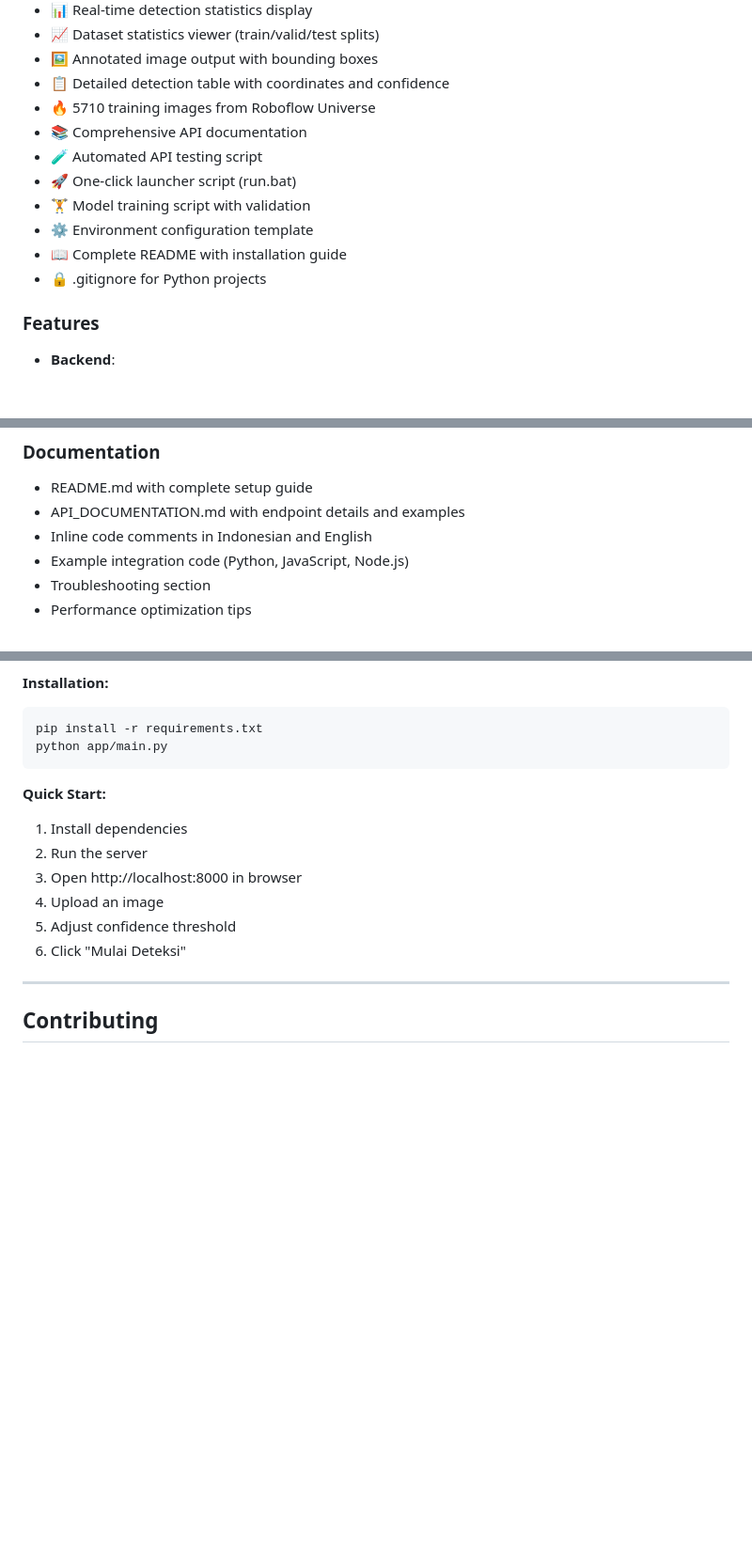
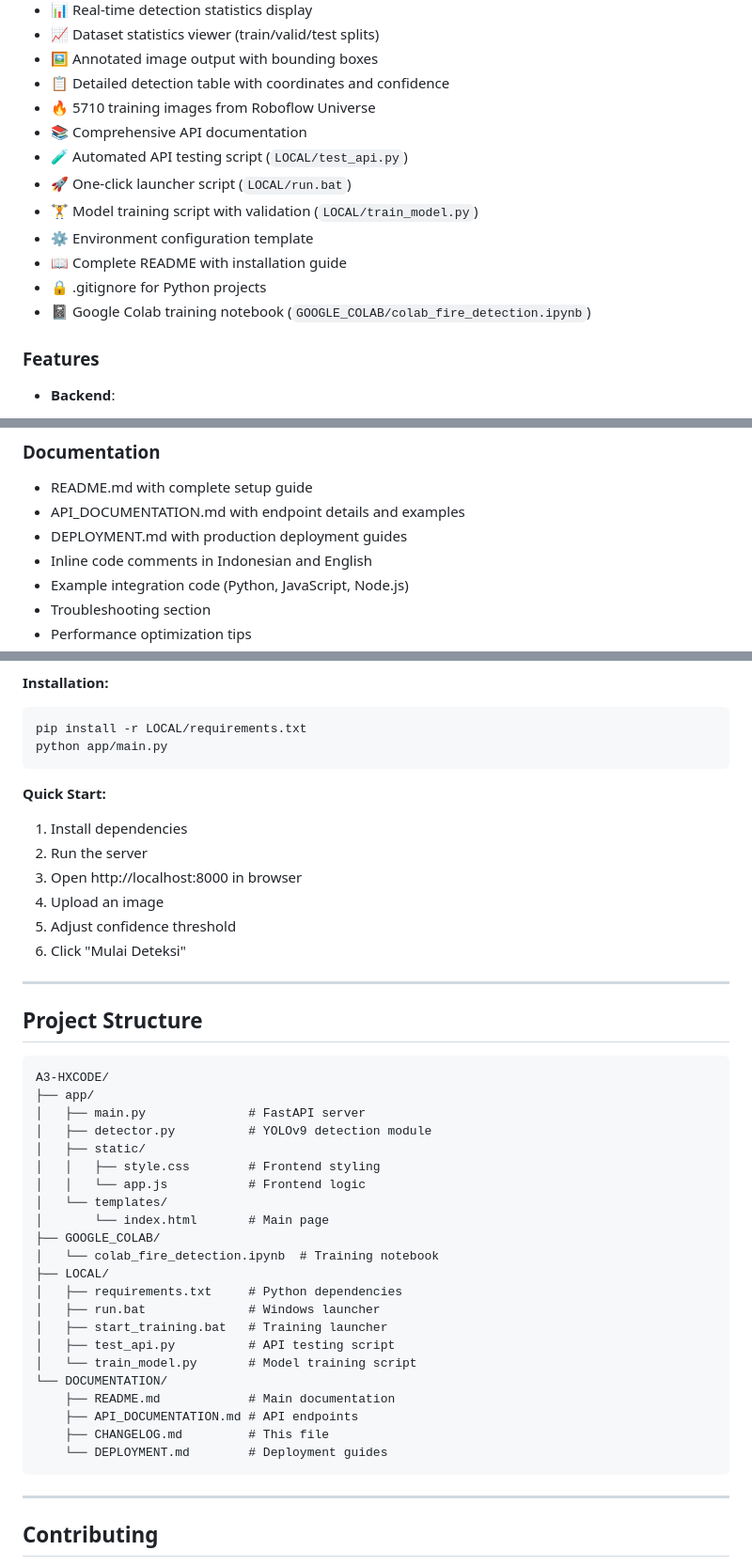
Before and after one commit to MR-HENDRA/Fire-Detection-YOLOv9, a Markdown page: DOCUMENTATION/CHANGELOG.md, 3 parts joined by grey strips. Shown at 94% size. Rendered like a GitHub page; blank space fills up the shorter version.

Commit message:
Update CHANGELOG.md with detailed script paths and project structure

````diff
--- a/DOCUMENTATION/CHANGELOG.md
+++ b/DOCUMENTATION/CHANGELOG.md
@@ -19,12 +19,13 @@ The format is based on [Keep a Changelog](https://keepachangelog.com/en/1.0.0/).
 - 📋 Detailed detection table with coordinates and confidence
 - 🔥 5710 training images from Roboflow Universe
 - 📚 Comprehensive API documentation
-- 🧪 Automated API testing script
-- 🚀 One-click launcher script (run.bat)
-- 🏋️ Model training script with validation
+- 🧪 Automated API testing script (`LOCAL/test_api.py`)
+- 🚀 One-click launcher script (`LOCAL/run.bat`)
+- 🏋️ Model training script with validation (`LOCAL/train_model.py`)
 - ⚙️ Environment configuration template
 - 📖 Complete README with installation guide
 - 🔒 .gitignore for Python projects
+- 📓 Google Colab training notebook (`GOOGLE_COLAB/colab_fire_detection.ipynb`)
 
 ### Features
 - **Backend**:
@@ -69,6 +70,7 @@ The format is based on [Keep a Changelog](https://keepachangelog.com/en/1.0.0/).
 ### Documentation
 - README.md with complete setup guide
 - API_DOCUMENTATION.md with endpoint details and examples
+- DEPLOYMENT.md with production deployment guides
 - Inline code comments in Indonesian and English
 - Example integration code (Python, JavaScript, Node.js)
 - Troubleshooting section
@@ -115,7 +117,7 @@ This is the first stable release of the Fire Detection application using YOLOv9.
 
 **Installation:**
 ```bash
-pip install -r requirements.txt
+pip install -r LOCAL/requirements.txt
 python app/main.py
 ```
 
@@ -126,6 +128,35 @@ python app/main.py
 4. Upload an image
 5. Adjust confidence threshold
 6. Click "Mulai Deteksi"
+
+---
+
+## Project Structure
+
+```
+A3-HXCODE/
+├── app/
+│   ├── main.py              # FastAPI server
+│   ├── detector.py          # YOLOv9 detection module
+│   ├── static/
+│   │   ├── style.css        # Frontend styling
+│   │   └── app.js           # Frontend logic
+│   └── templates/
+│       └── index.html       # Main page
+├── GOOGLE_COLAB/
+│   └── colab_fire_detection.ipynb  # Training notebook
+├── LOCAL/
+│   ├── requirements.txt     # Python dependencies
+│   ├── run.bat              # Windows launcher
+│   ├── start_training.bat   # Training launcher
+│   ├── test_api.py          # API testing script
+│   └── train_model.py       # Model training script
+└── DOCUMENTATION/
+    ├── README.md            # Main documentation
+    ├── API_DOCUMENTATION.md # API endpoints
+    ├── CHANGELOG.md         # This file
+    └── DEPLOYMENT.md        # Deployment guides
+```
 
 ---
 
````
Also changed, not shown: other parts of DOCUMENTATION/CHANGELOG.md (+1 -0 lines).
